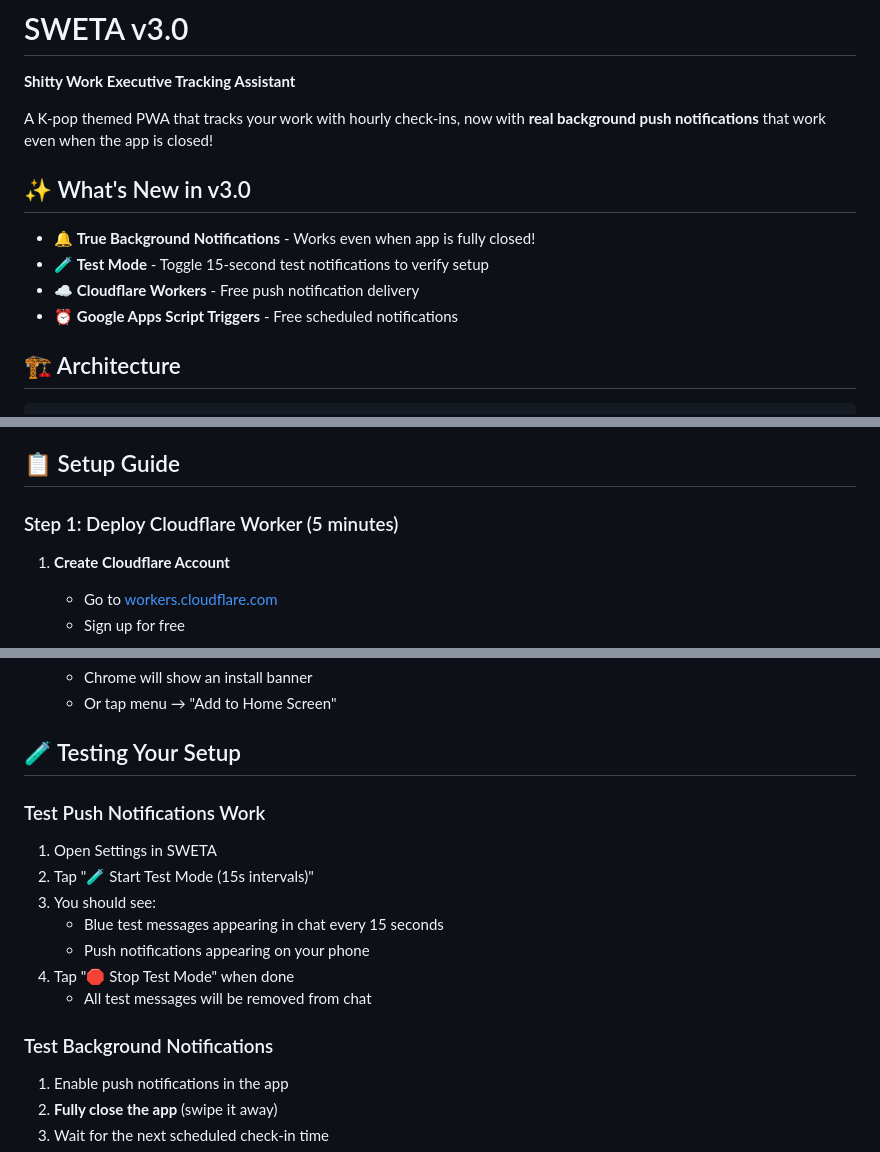
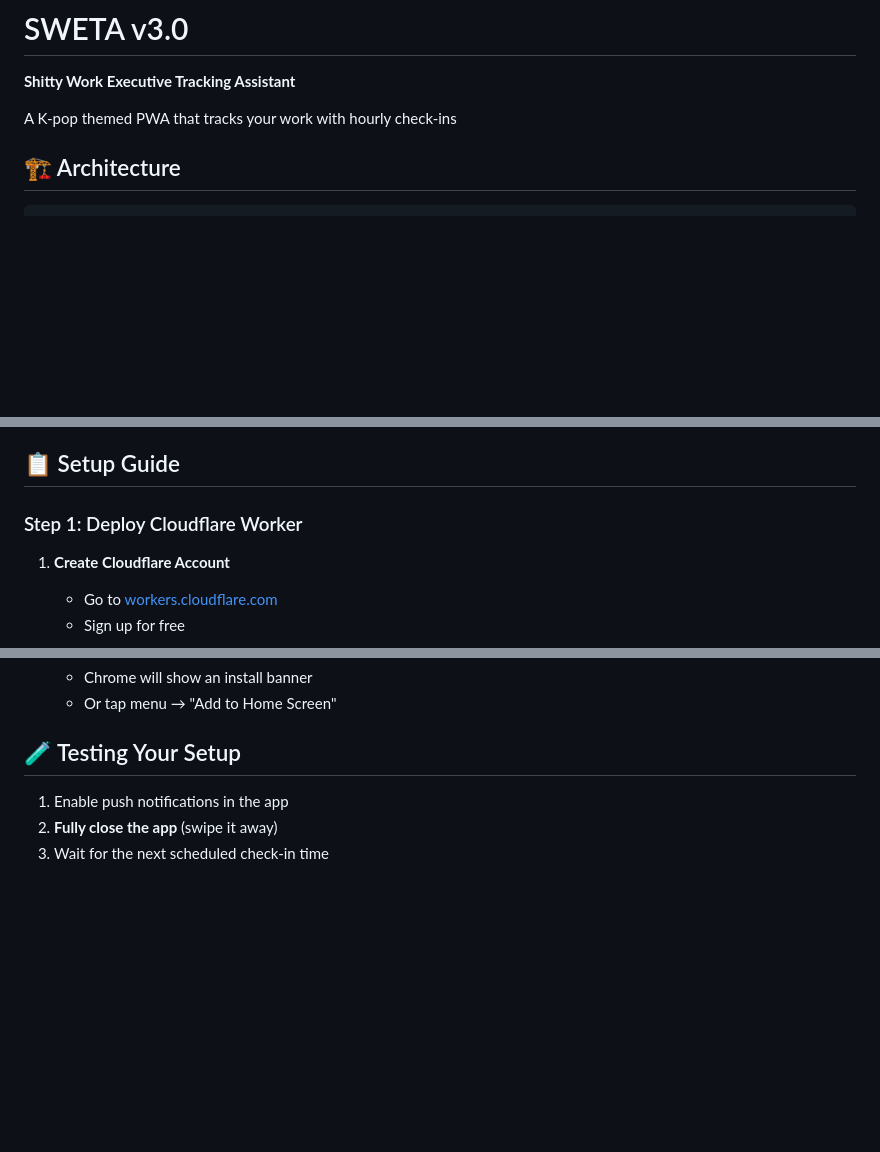
Before and after one commit to Cortinarius-I/fullSWETA, a Markdown page: README.md, 3 parts joined by grey strips. Drawn GitHub-style; blank space fills up the shorter version.

```diff
--- a/README.md
+++ b/README.md
@@ -2,14 +2,7 @@
 
 **Shitty Work Executive Tracking Assistant**
 
-A K-pop themed PWA that tracks your work with hourly check-ins, now with **real background push notifications** that work even when the app is closed!
-
-## ✨ What's New in v3.0
-
-- 🔔 **True Background Notifications** - Works even when app is fully closed!
-- 🧪 **Test Mode** - Toggle 15-second test notifications to verify setup
-- ☁️ **Cloudflare Workers** - Free push notification delivery
-- ⏰ **Google Apps Script Triggers** - Free scheduled notifications
+A K-pop themed PWA that tracks your work with hourly check-ins
 
 ## 🏗️ Architecture
 
@@ -31,7 +24,7 @@ A K-pop themed PWA that tracks your work with hourly check-ins, now with **real
 
 ## 📋 Setup Guide
 
-### Step 1: Deploy Cloudflare Worker (5 minutes)
+### Step 1: Deploy Cloudflare Worker
 
 1. **Create Cloudflare Account**
    - Go to [workers.cloudflare.com](https://workers.cloudflare.com)
@@ -127,18 +120,6 @@ A K-pop themed PWA that tracks your work with hourly check-ins, now with **real
    - Or tap menu → "Add to Home Screen"
 
 ## 🧪 Testing Your Setup
-
-### Test Push Notifications Work
-
-1. Open Settings in SWETA
-2. Tap "🧪 Start Test Mode (15s intervals)"
-3. You should see:
-   - Blue test messages appearing in chat every 15 seconds
-   - Push notifications appearing on your phone
-4. Tap "🛑 Stop Test Mode" when done
-   - All test messages will be removed from chat
-
-### Test Background Notifications
 
 1. Enable push notifications in the app
 2. **Fully close the app** (swipe it away)
```
